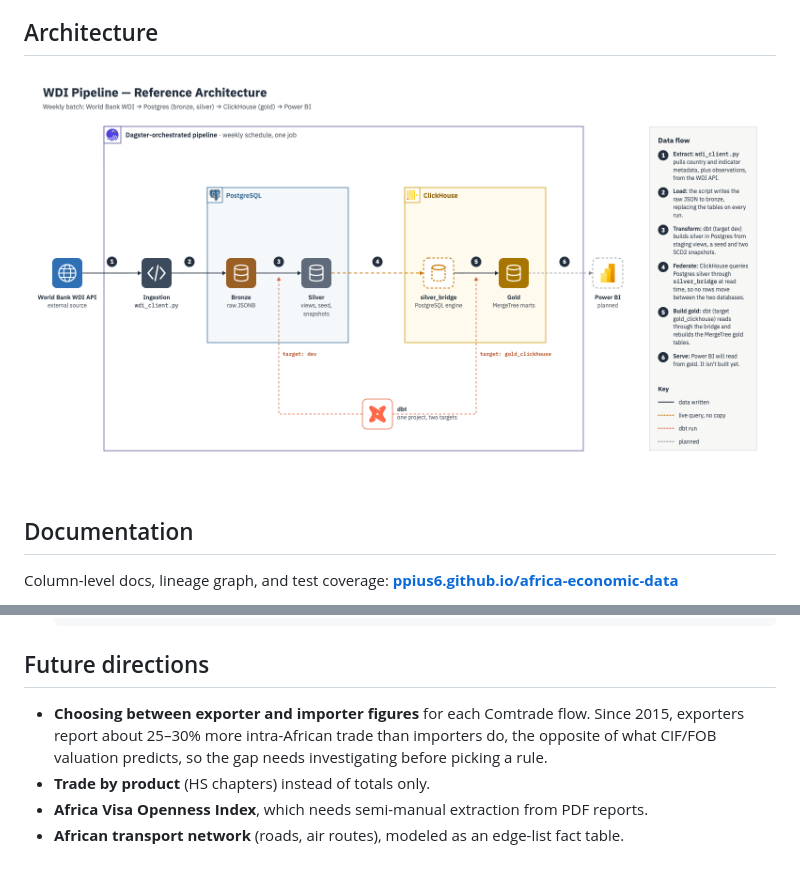
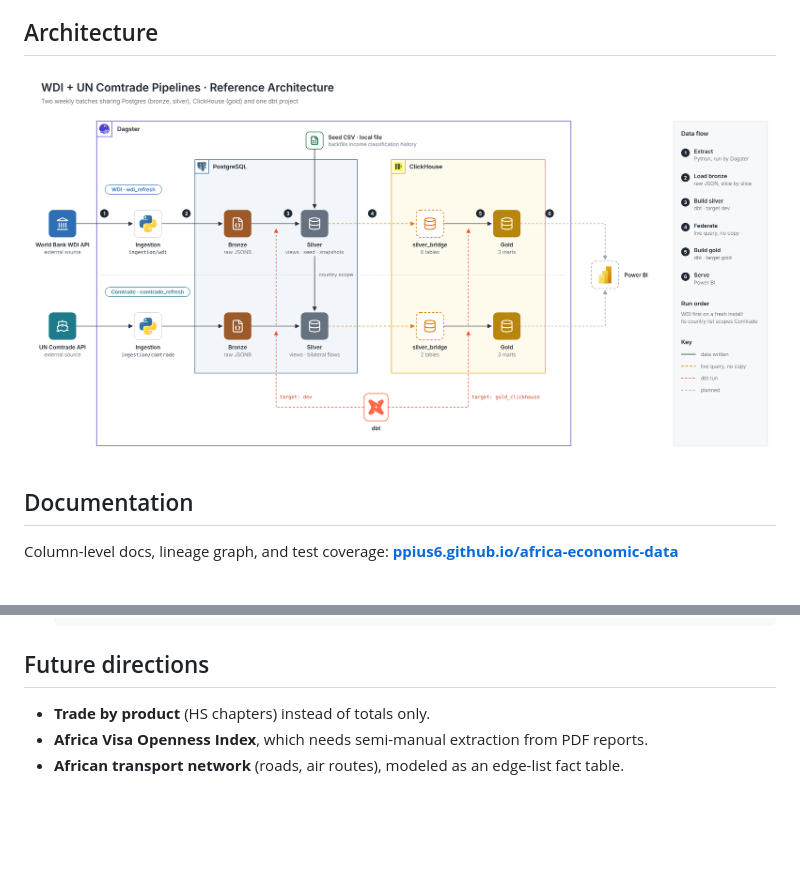
Before and after one commit to Ppius6/africa-economic-data, a Markdown page: README.md, 2 parts joined by grey strips. Rendered like a GitHub page; pictures changed too: WDI architecture@1x.png (deleted), architecture.png (added); blank space fills up the shorter version.

Commit message:
feat: add UN Comtrade product-level pipeline and architecture diagram update

```diff
--- a/README.md
+++ b/README.md
@@ -19,7 +19,7 @@ The architecture uses PostgreSQL for the bronze and silver layers and ClickHouse
 
 ## Architecture
 
-![Project Architecture](WDI%20architecture@1x.png)
+![Project Architecture](architecture.png)
 
 ## Documentation
 
@@ -105,7 +105,6 @@ After changing anything, run `docker compose up -d --build`.
 
 ## Future directions
 
-- **Choosing between exporter and importer figures** for each Comtrade flow. Since 2015, exporters report about 25–30% more intra-African trade than importers do, the opposite of what CIF/FOB valuation predicts, so the gap needs investigating before picking a rule.
 - **Trade by product** (HS chapters) instead of totals only.
 - **Africa Visa Openness Index**, which needs semi-manual extraction from PDF reports.
 - **African transport network** (roads, air routes), modeled as an edge-list fact table.
```
Also changed, not shown: 6 other files.
